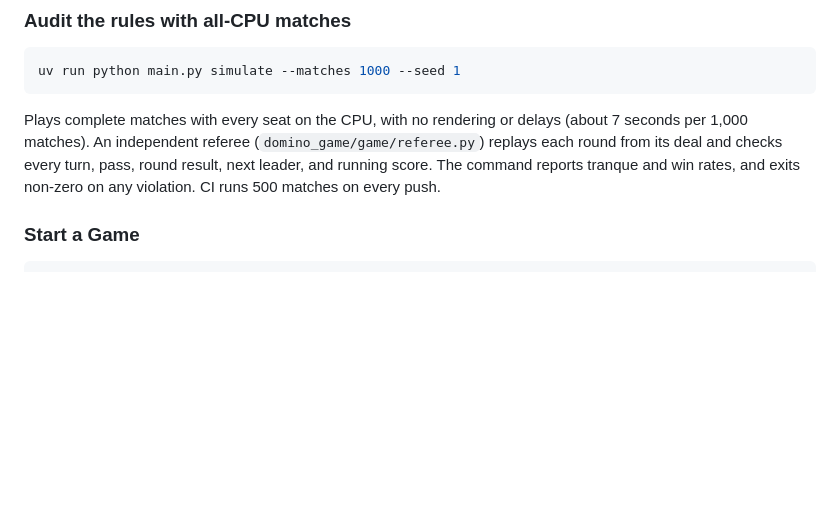
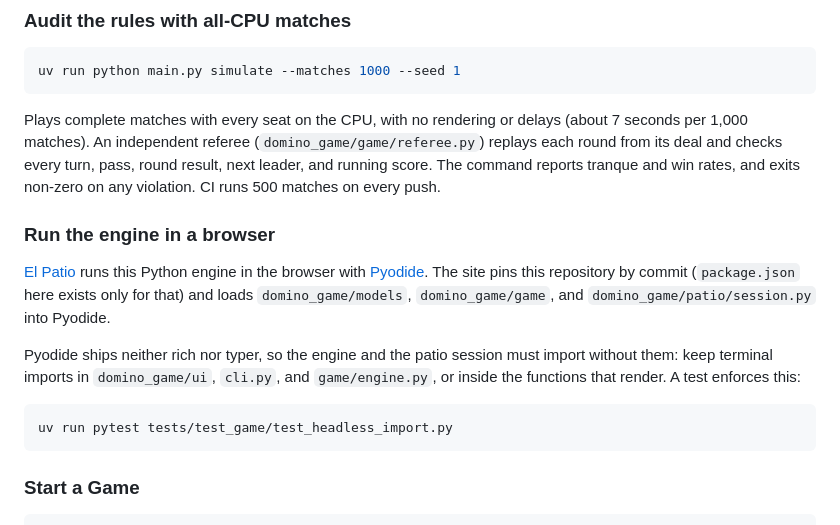
Before and after one commit to chrisrodz/domino-game-cli, a Markdown page: README.md, the part around the change. Drawn GitHub-style; blank space fills up the shorter version.

Commit message:
docs: explain how browser games run the Python engine
Co-Authored-By: Claude Opus 5.5 <noreply@anthropic.com>

````diff
--- a/README.md
+++ b/README.md
@@ -134,6 +134,21 @@ Plays complete matches with every seat on the CPU, with no rendering or delays
 every turn, pass, round result, next leader, and running score. The command
 reports tranque and win rates, and exits non-zero on any violation. CI runs
 500 matches on every push.
+
+### Run the engine in a browser
+
+[El Patio](https://chrisrodz.io/elpatio) runs this Python engine in the browser
+with [Pyodide](https://pyodide.org). The site pins this repository by commit
+(`package.json` here exists only for that) and loads `domino_game/models`,
+`domino_game/game`, and `domino_game/patio/session.py` into Pyodide.
+
+Pyodide ships neither rich nor typer, so the engine and the patio session must
+import without them: keep terminal imports in `domino_game/ui`, `cli.py`, and
+`game/engine.py`, or inside the functions that render. A test enforces this:
+
+```bash
+uv run pytest tests/test_game/test_headless_import.py
+```
 
 ### Start a Game
 
````
